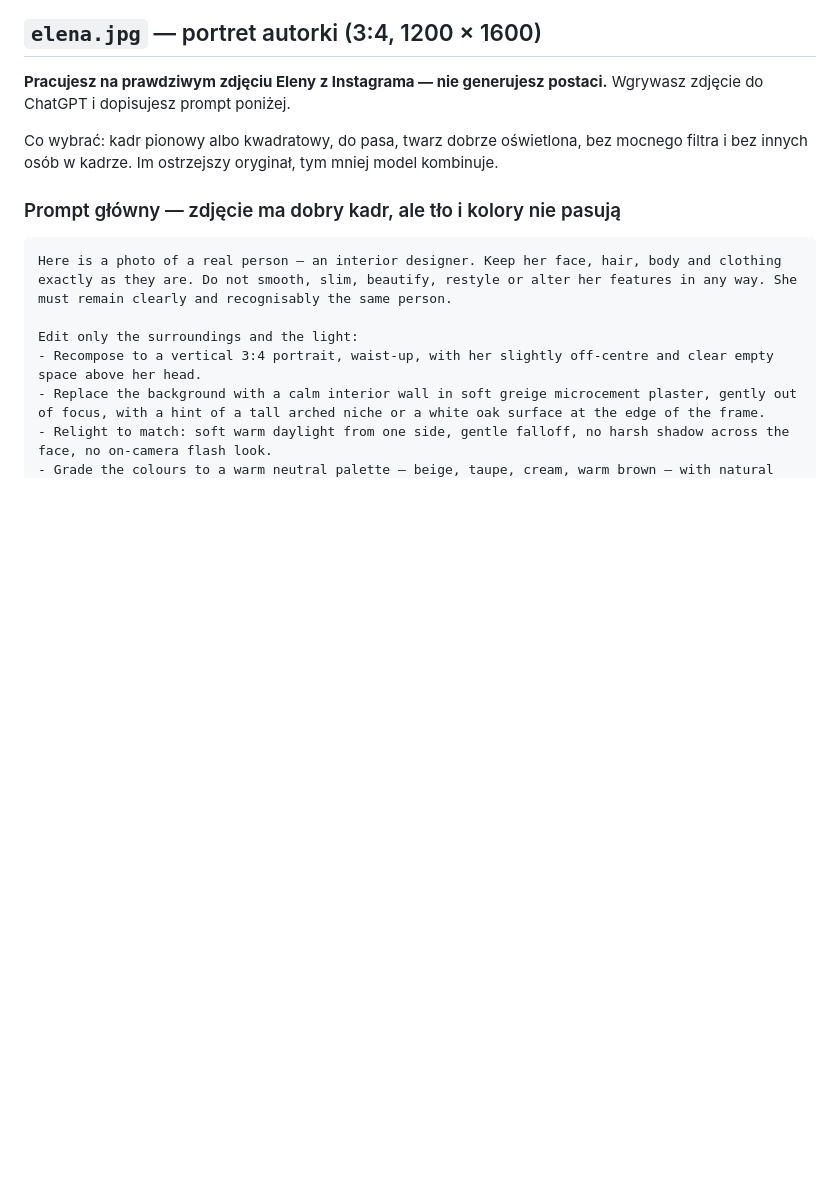
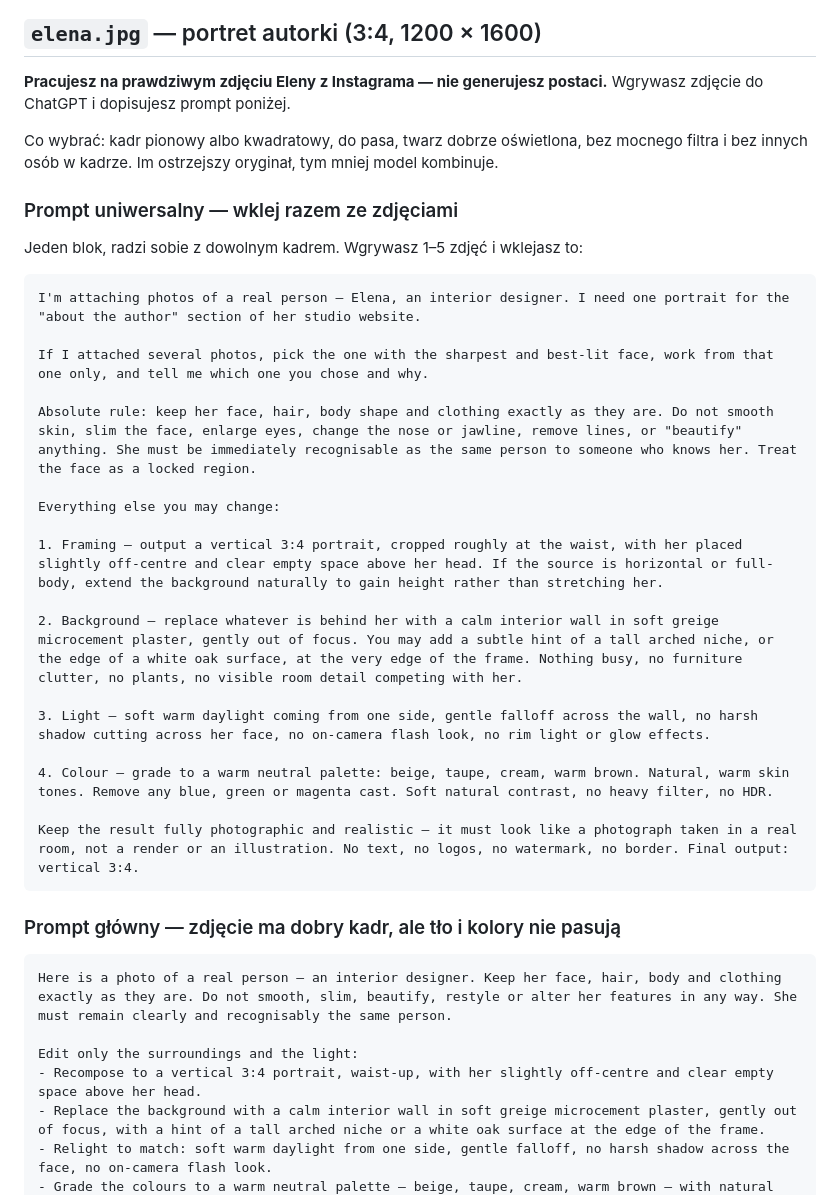
Before and after one commit to janecxek/snow_clinics, a Markdown page: comfort-design/PROMPTS.md, the part around the change. Rendered like a GitHub page; blank space fills up the shorter version.

Commit message:
Add a single paste-and-go prompt for the author portrait
The per-case variants assume you already know which one applies. In
practice the photos get attached and the prompt pasted in one go, so the
file now leads with one prompt that handles any source framing itself,
picks the best of several attached photos and says which it picked. The
variants stay below for when a result needs steering.

Co-Authored-By: Claude Opus 5 <noreply@anthropic.com>
Claude-Session: https://claude.ai/code/session_019QHw82VW3Vafw6TzYGBHjQ

````diff
--- a/comfort-design/PROMPTS.md
+++ b/comfort-design/PROMPTS.md
@@ -39,6 +39,30 @@ Wgrywasz zdjęcie do ChatGPT i dopisujesz prompt poniżej.
 Co wybrać: kadr pionowy albo kwadratowy, do pasa, twarz dobrze oświetlona,
 bez mocnego filtra i bez innych osób w kadrze. Im ostrzejszy oryginał,
 tym mniej model kombinuje.
+
+### Prompt uniwersalny — wklej razem ze zdjęciami
+
+Jeden blok, radzi sobie z dowolnym kadrem. Wgrywasz 1–5 zdjęć i wklejasz to:
+
+```
+I'm attaching photos of a real person — Elena, an interior designer. I need one portrait for the "about the author" section of her studio website.
+
+If I attached several photos, pick the one with the sharpest and best-lit face, work from that one only, and tell me which one you chose and why.
+
+Absolute rule: keep her face, hair, body shape and clothing exactly as they are. Do not smooth skin, slim the face, enlarge eyes, change the nose or jawline, remove lines, or "beautify" anything. She must be immediately recognisable as the same person to someone who knows her. Treat the face as a locked region.
+
+Everything else you may change:
+
+1. Framing — output a vertical 3:4 portrait, cropped roughly at the waist, with her placed slightly off-centre and clear empty space above her head. If the source is horizontal or full-body, extend the background naturally to gain height rather than stretching her.
+
+2. Background — replace whatever is behind her with a calm interior wall in soft greige microcement plaster, gently out of focus. You may add a subtle hint of a tall arched niche, or the edge of a white oak surface, at the very edge of the frame. Nothing busy, no furniture clutter, no plants, no visible room detail competing with her.
+
+3. Light — soft warm daylight coming from one side, gentle falloff across the wall, no harsh shadow cutting across her face, no on-camera flash look, no rim light or glow effects.
+
+4. Colour — grade to a warm neutral palette: beige, taupe, cream, warm brown. Natural, warm skin tones. Remove any blue, green or magenta cast. Soft natural contrast, no heavy filter, no HDR.
+
+Keep the result fully photographic and realistic — it must look like a photograph taken in a real room, not a render or an illustration. No text, no logos, no watermark, no border. Final output: vertical 3:4.
+```
 
 ### Prompt główny — zdjęcie ma dobry kadr, ale tło i kolory nie pasują
 
````
